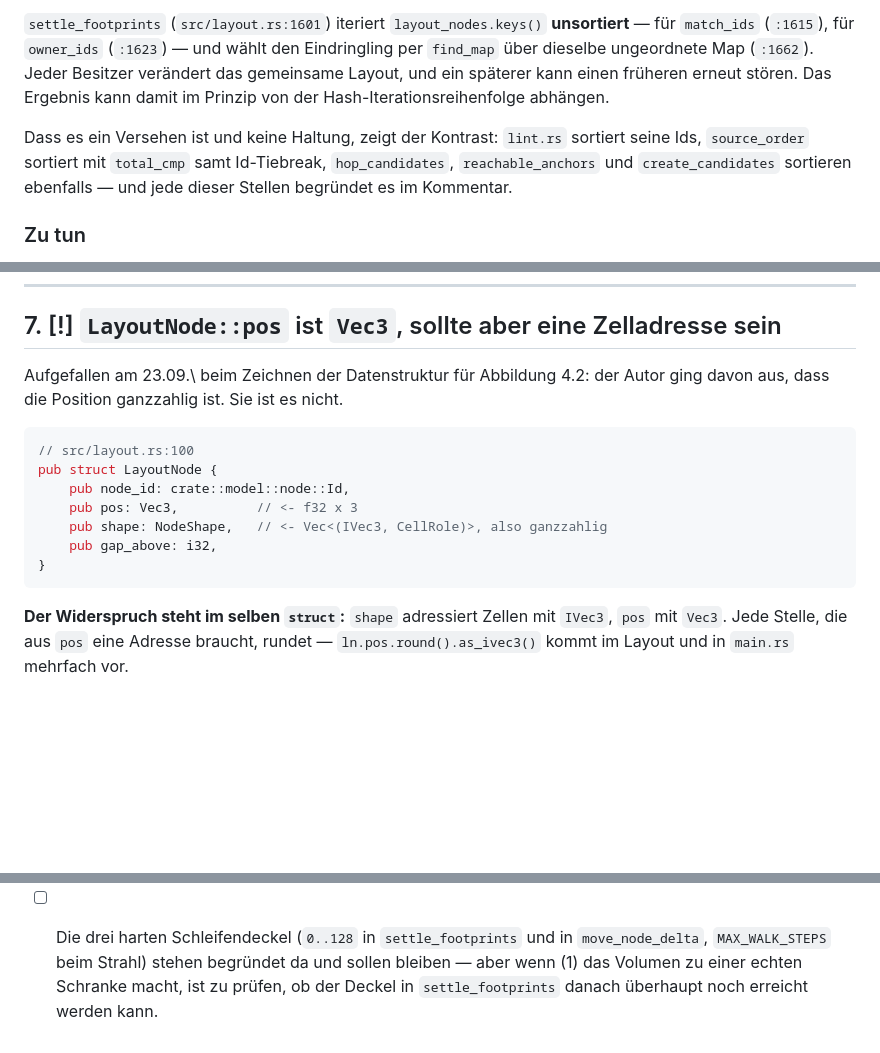
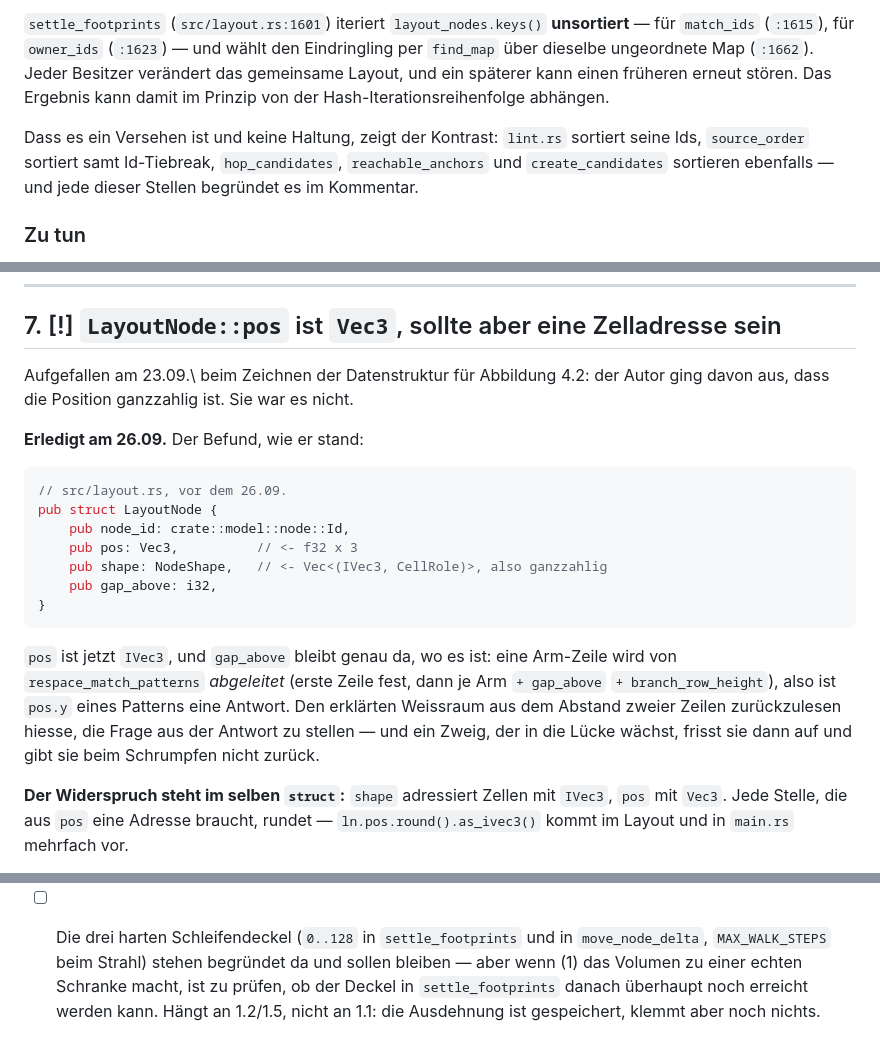
Before and after one commit to bergmasterFlex/expression-visualizer, a Markdown page: todo.md, 3 parts joined by grey strips. GitHub-like rendering; blank space fills up the shorter version.

````diff
--- a/todo.md
+++ b/todo.md
@@ -194,7 +209,7 @@ späterer kann einen früheren erneut stören. Das Ergebnis kann damit im Prinzi
 Hash-Iterationsreihenfolge abhängen.
 
 Dass es ein Versehen ist und keine Haltung, zeigt der Kontrast: `lint.rs` sortiert seine Ids,
-`source_order` sortiert mit `total_cmp` samt Id-Tiebreak, `hop_candidates`, `reachable_anchors`
+`source_order` sortiert samt Id-Tiebreak, `hop_candidates`, `reachable_anchors`
 und `create_candidates` sortieren ebenfalls — und jede dieser Stellen begründet es im Kommentar.
 
 ### Zu tun
@@ -212,10 +227,12 @@ und `create_candidates` sortieren ebenfalls — und jede dieser Stellen begründ
 ## 7. [!] `LayoutNode::pos` ist `Vec3`, sollte aber eine Zelladresse sein
 
 Aufgefallen am 23.09.\ beim Zeichnen der Datenstruktur für Abbildung 4.2: der Autor ging davon aus,
-dass die Position ganzzahlig ist. Sie ist es nicht.
+dass die Position ganzzahlig ist. Sie war es nicht.
+
+**Erledigt am 26.09.** Der Befund, wie er stand:
 
 ```rust
-// src/layout.rs:100
+// src/layout.rs, vor dem 26.09.
 pub struct LayoutNode {
     pub node_id: crate::model::node::Id,
     pub pos: Vec3,          // <- f32 x 3
@@ -223,6 +240,12 @@ pub struct LayoutNode {
     pub gap_above: i32,
 }
 ```
+
+`pos` ist jetzt `IVec3`, und `gap_above` bleibt genau da, wo es ist: eine Arm-Zeile wird von
+`respace_match_patterns` *abgeleitet* (erste Zeile fest, dann je Arm `+ gap_above`
+`+ branch_row_height`), also ist `pos.y` eines Patterns eine Antwort. Den erklärten Weissraum aus
+dem Abstand zweier Zeilen zurückzulesen hiesse, die Frage aus der Antwort zu stellen — und ein
+Zweig, der in die Lücke wächst, frisst sie dann auf und gibt sie beim Schrumpfen nicht zurück.
 
 **Der Widerspruch steht im selben `struct`:** `shape` adressiert Zellen mit `IVec3`, `pos` mit
 `Vec3`. Jede Stelle, die aus `pos` eine Adresse braucht, rundet — `ln.pos.round().as_ivec3()`
@@ -279,4 +314,5 @@ die Kanonizität des Layouts (§6) wackliger, als sie sein müsste.
 - [ ] Die drei harten Schleifendeckel (`0..128` in `settle_footprints` und in `move_node_delta`,
       `MAX_WALK_STEPS` beim Strahl) stehen begründet da und sollen bleiben — aber wenn (1) das
       Volumen zu einer echten Schranke macht, ist zu prüfen, ob der Deckel in `settle_footprints`
-      danach überhaupt noch erreicht werden kann.
+      danach überhaupt noch erreicht werden kann. Hängt an 1.2/1.5, nicht an 1.1: die Ausdehnung
+      ist gespeichert, klemmt aber noch nichts.
````
Also changed, not shown: other parts of todo.md (+53 -26 lines).
